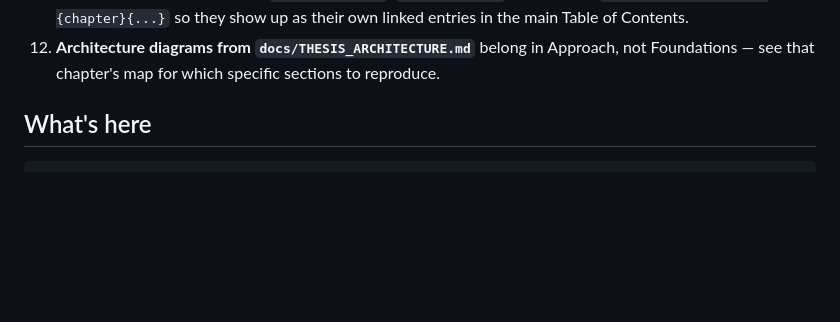
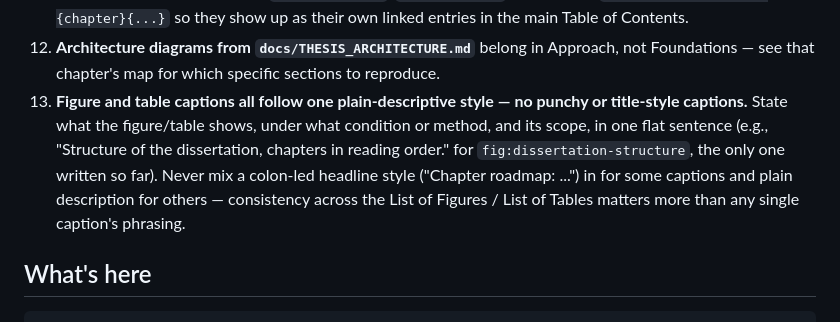
Before and after one commit to Simarjit1303/rag-adversarial-robustness, a Markdown page: thesis/PLAN.md, the part around the change. GitHub-like rendering; blank space fills up the shorter version.

Commit message:
docs: add caption-style convention (plain-descriptive) to PLAN.md

```diff
--- a/thesis/PLAN.md
+++ b/thesis/PLAN.md
@@ -106,6 +106,15 @@ otherwise, and that hasn't been confirmed in writing.
 12. **Architecture diagrams from `docs/THESIS_ARCHITECTURE.md`** belong in
     Approach, not Foundations — see that chapter's map for which specific
     sections to reproduce.
+13. **Figure and table captions all follow one plain-descriptive style — no
+    punchy or title-style captions.** State what the figure/table shows,
+    under what condition or method, and its scope, in one flat sentence
+    (e.g., "Structure of the dissertation, chapters in reading order." for
+    `fig:dissertation-structure`, the only one written so far). Never mix
+    a colon-led headline style ("Chapter roadmap: ...") in for some
+    captions and plain description for others — consistency across the
+    List of Figures / List of Tables matters more than any single
+    caption's phrasing.
 
 ## What's here
 
```
